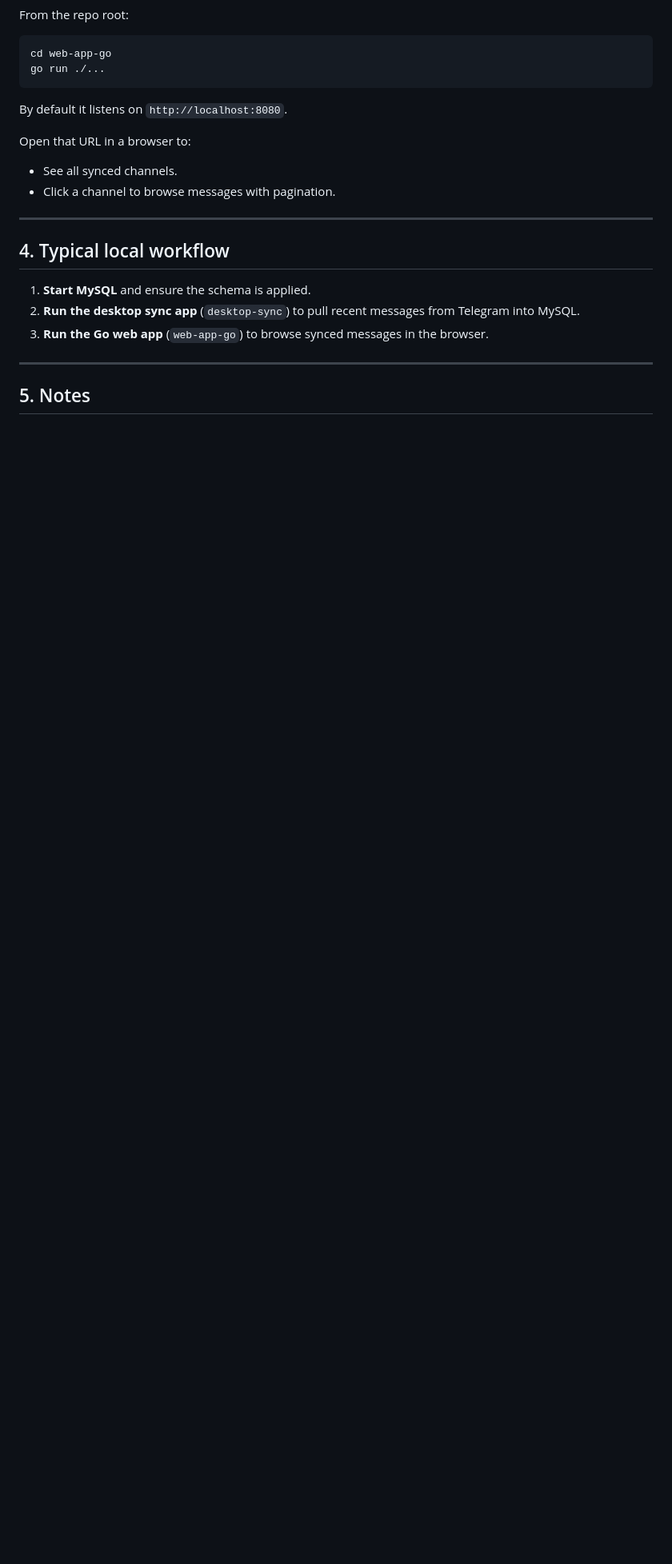
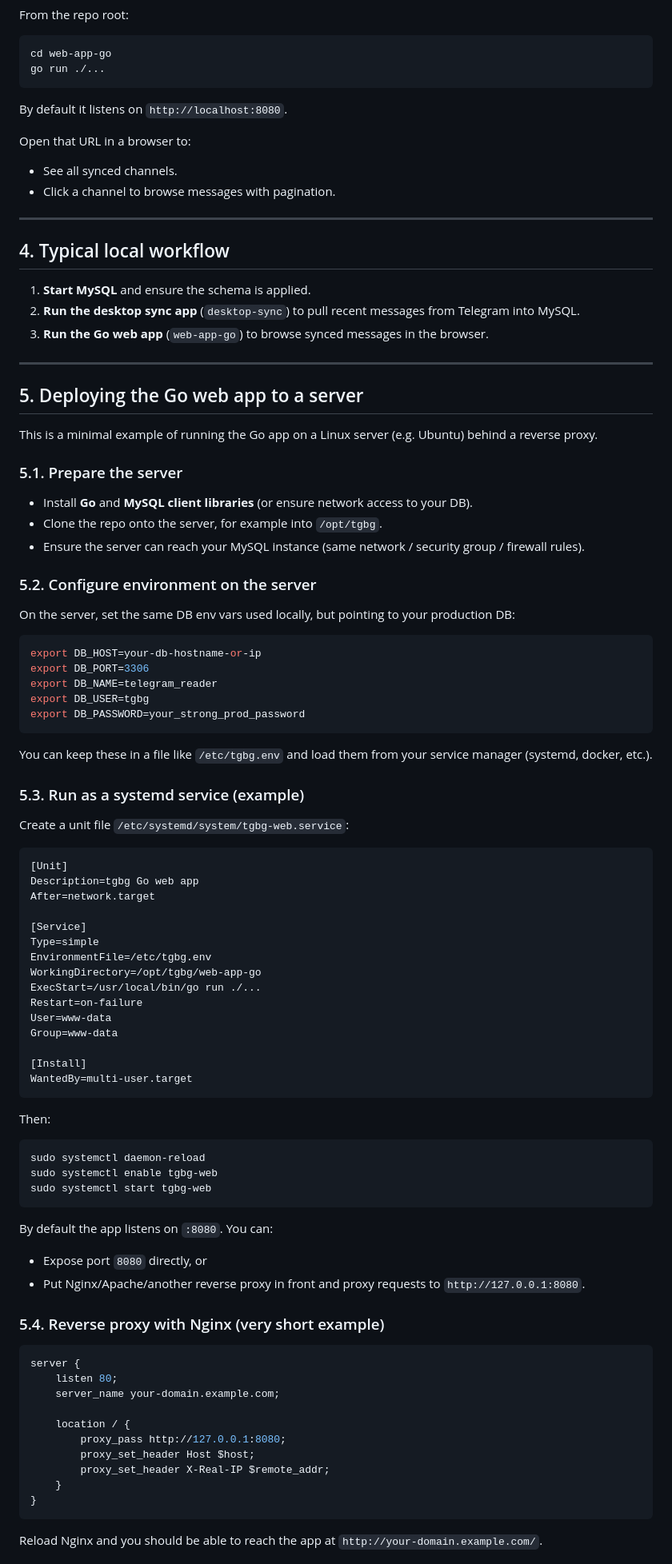
Before and after one commit to srasoulj/tgbg, a Markdown page: README.md, the part around one of its changes. Shown at 80% size. Drawn GitHub-style; blank space fills up the shorter version.

Commit message:
Document web app deployment and remote MySQL setup
Made-with: Cursor

````diff
--- a/README.md
+++ b/README.md
@@ -157,4 +157,78 @@ Open that URL in a browser to:
 
 ---
 
-## 5. Notes
+## 5. Deploying the Go web app to a server
+
+This is a minimal example of running the Go app on a Linux server (e.g. Ubuntu) behind a reverse proxy.
+
+### 5.1. Prepare the server
+
+- Install **Go** and **MySQL client libraries** (or ensure network access to your DB).
+- Clone the repo onto the server, for example into `/opt/tgbg`.
+- Ensure the server can reach your MySQL instance (same network / security group / firewall rules).
+
+### 5.2. Configure environment on the server
+
+On the server, set the same DB env vars used locally, but pointing to your production DB:
+
+```bash
+export DB_HOST=your-db-hostname-or-ip
+export DB_PORT=3306
+export DB_NAME=telegram_reader
+export DB_USER=tgbg
+export DB_PASSWORD=your_strong_prod_password
+```
+
+You can keep these in a file like `/etc/tgbg.env` and load them from your service manager (systemd, docker, etc.).
+
+### 5.3. Run as a systemd service (example)
+
+Create a unit file `/etc/systemd/system/tgbg-web.service`:
+
+```ini
+[Unit]
+Description=tgbg Go web app
+After=network.target
+
+[Service]
+Type=simple
+EnvironmentFile=/etc/tgbg.env
+WorkingDirectory=/opt/tgbg/web-app-go
+ExecStart=/usr/local/bin/go run ./...
+Restart=on-failure
+User=www-data
+Group=www-data
+
+[Install]
+WantedBy=multi-user.target
+```
+
+Then:
+
+```bash
+sudo systemctl daemon-reload
+sudo systemctl enable tgbg-web
+sudo systemctl start tgbg-web
+```
+
+By default the app listens on `:8080`. You can:
+- Expose port `8080` directly, or
+- Put Nginx/Apache/another reverse proxy in front and proxy requests to `http://127.0.0.1:8080`.
+
+### 5.4. Reverse proxy with Nginx (very short example)
+
+```nginx
+server {
+    listen 80;
+    server_name your-domain.example.com;
+
+    location / {
+        proxy_pass http://127.0.0.1:8080;
+        proxy_set_header Host $host;
+        proxy_set_header X-Real-IP $remote_addr;
+    }
+}
+```
+
+Reload Nginx and you should be able to reach the app at `http://your-domain.example.com/`.
+
````
Also changed, not shown: other parts of README.md (+41 -0 lines).
